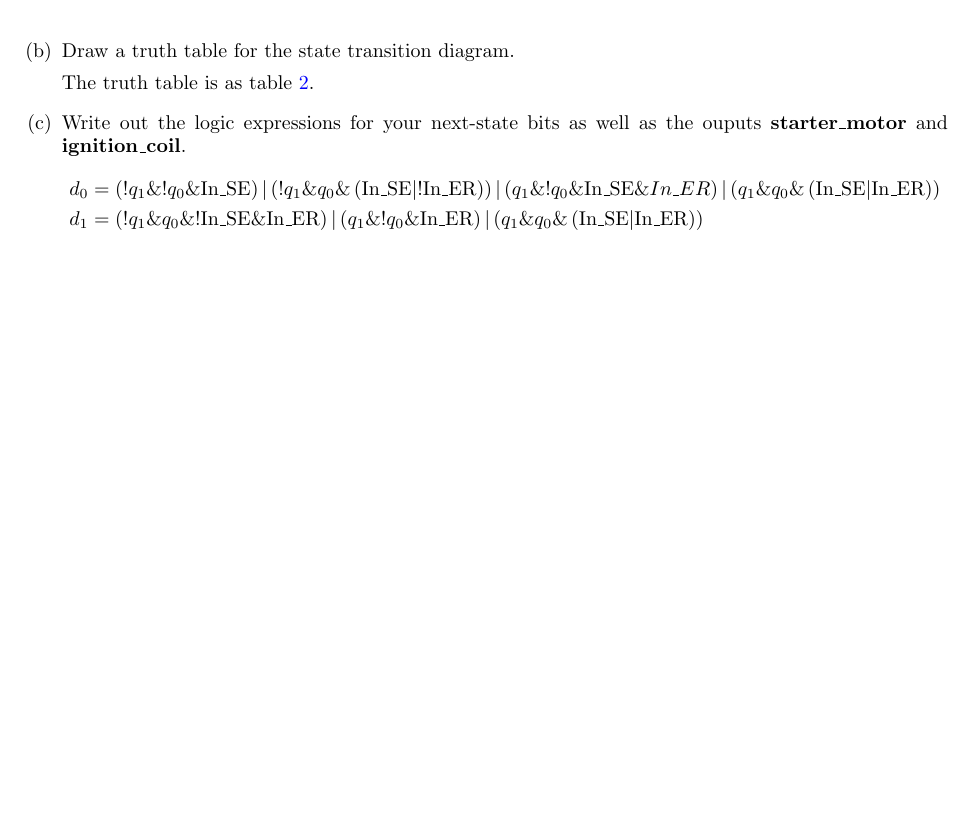
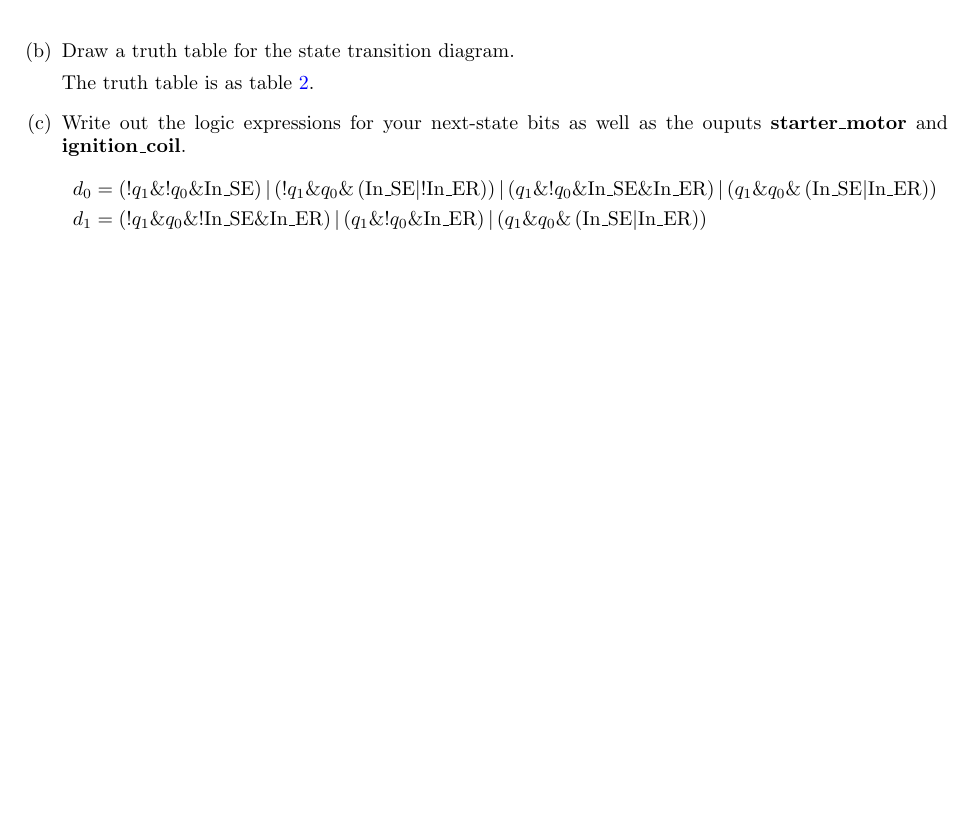
Before and after one commit to JinchengHeRyan/CS250_HW_Written, a LaTeX problem sheet (JinchengHe_Homework_3_Written/JinchengHe_Homework_3_Written.tex): part of page 3 of 3, cut so that both start at the same text. Compiled offline with pdfLaTeX.

Commit message:
Update HW 3

```diff
--- a/JinchengHe_Homework_3_Written/JinchengHe_Homework_3_Written.tex
+++ b/JinchengHe_Homework_3_Written/JinchengHe_Homework_3_Written.tex
@@ -147,7 +147,7 @@
         \item[(c)] Write out the logic expressions for your next-state bits as well as the ouputs \textbf{starter\_motor} and \textbf{ignition\_coil}.
         \begin{equation*}
             \begin{aligned}
-                &d_0 = \left( !q_1 \& !q_0 \& \text{In\_SE} \right) | \left( !q_1 \& q_0 \& \left( \text{In\_SE} | !\text{In\_ER} \right) \right) | \left( q_1 \& !q_0 \& \text{In\_SE} \& In\_ER \right) | \left( q_1 \& q_0 \& \left( \text{In\_SE} | \text{In\_ER} \right) \right) \\
+                &d_0 = \left( !q_1 \& !q_0 \& \text{In\_SE} \right) | \left( !q_1 \& q_0 \& \left( \text{In\_SE} | !\text{In\_ER} \right) \right) | \left( q_1 \& !q_0 \& \text{In\_SE} \& \text{In\_ER} \right) | \left( q_1 \& q_0 \& \left( \text{In\_SE} | \text{In\_ER} \right) \right) \\
                 &d_1 = \left( !q_1 \& q_0 \& !\text{In\_SE} \& \text{In\_ER} \right) | \left( q_1 \& !q_0 \& \text{In\_ER} \right) | \left( q_1 \& q_0 \& \left( \text{In\_SE} | \text{In\_ER} \right) \right)
             \end{aligned}
         \end{equation*}
```
